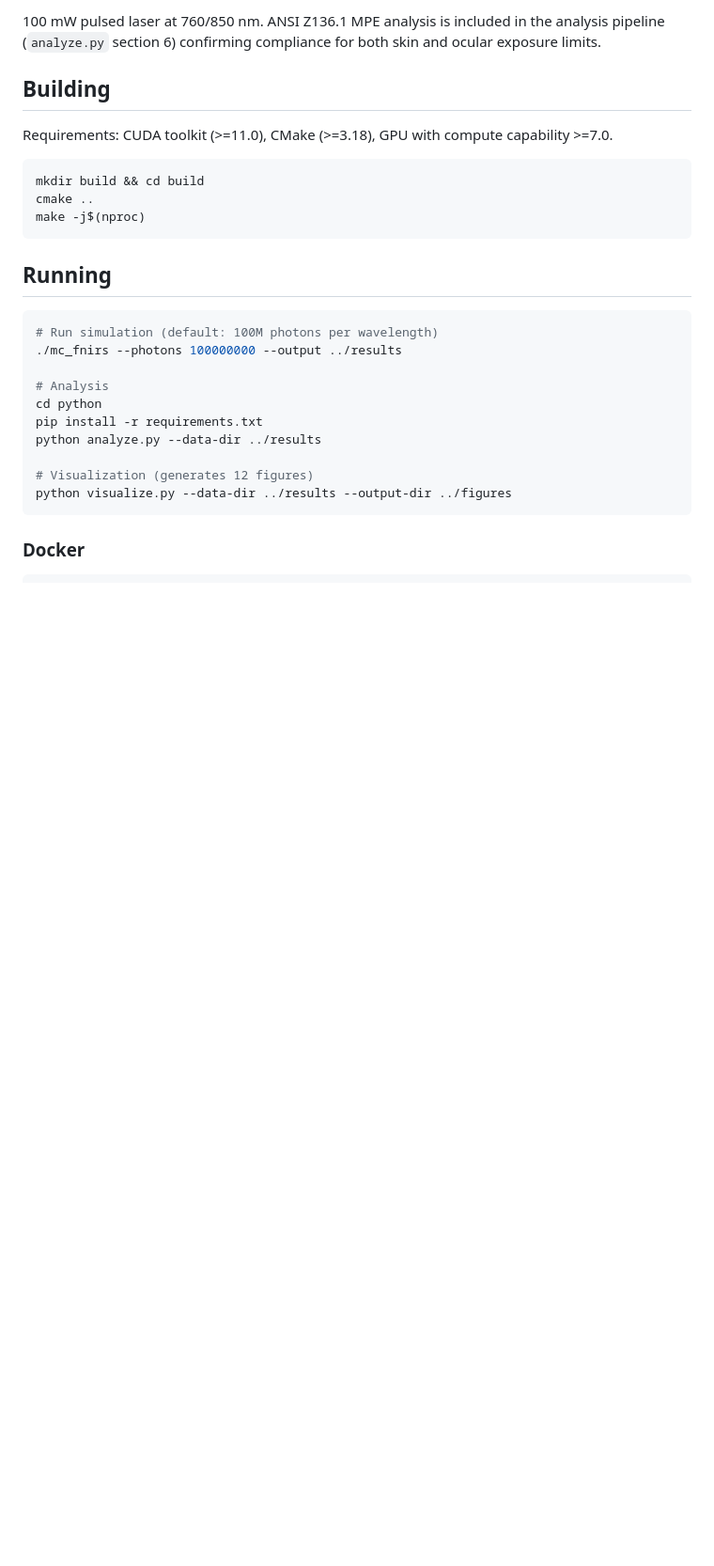
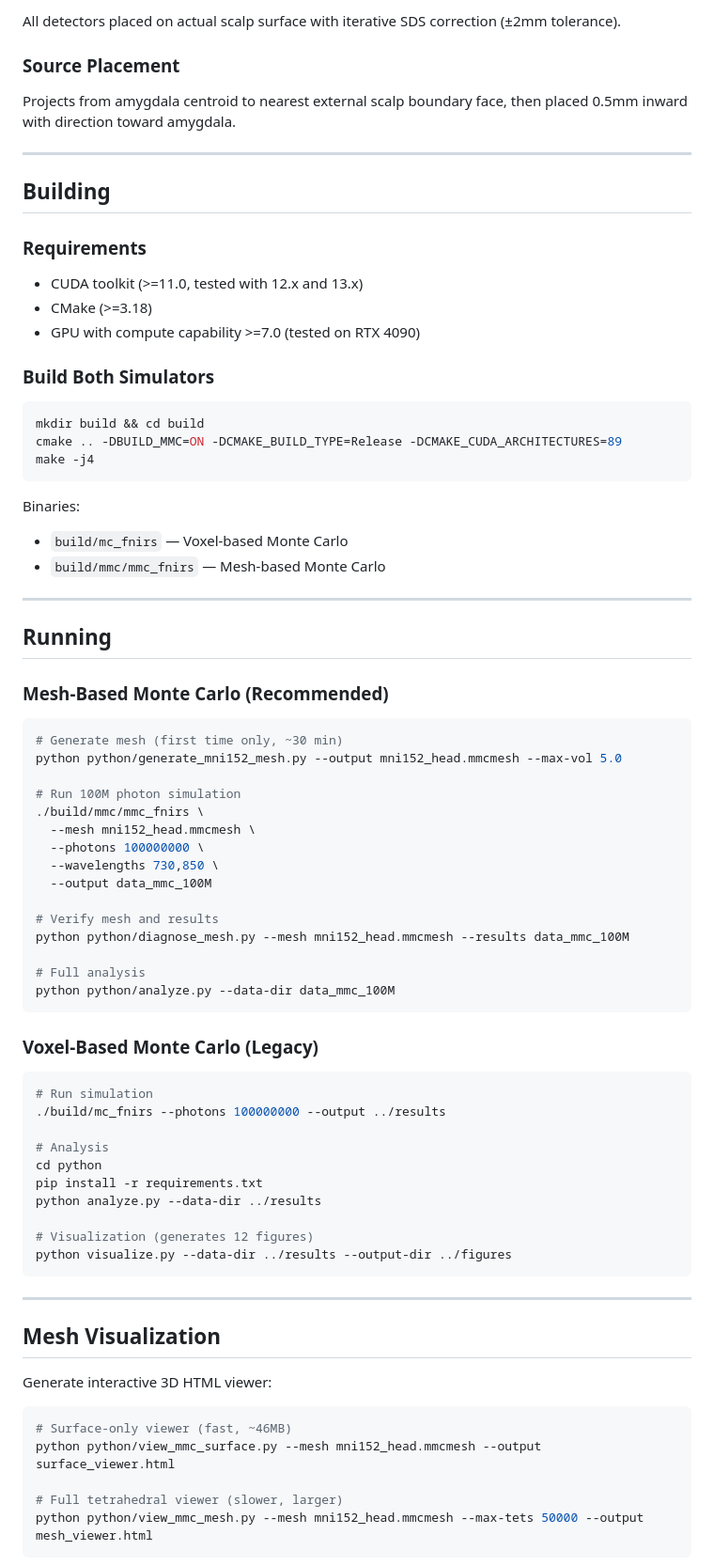
Before and after one commit to niketh-keshavan/amyg-sims, a Markdown page: README.md, the part around one of its changes. Shown at 94% size. Rendered like a GitHub page; blank space fills up the shorter version.

````diff
--- a/README.md
+++ b/README.md
@@ -37,21 +66,59 @@ Optical properties at 760 nm and 850 nm from Okada & Delpy (2003), Jacques (2013
 
-100 mW pulsed laser at 760/850 nm. ANSI Z136.1 MPE analysis is included in the analysis pipeline (`analyze.py` section 6) confirming compliance for both skin and ocular exposure limits.
+All detectors placed on actual scalp surface with iterative SDS correction (±2mm tolerance).
+
+### Source Placement
+Projects from amygdala centroid to nearest external scalp boundary face, then placed 0.5mm inward with direction toward amygdala.
+
+---
 
 ## Building
 
-Requirements: CUDA toolkit (>=11.0), CMake (>=3.18), GPU with compute capability >=7.0.
+### Requirements
+- CUDA toolkit (>=11.0, tested with 12.x and 13.x)
+- CMake (>=3.18)
+- GPU with compute capability >=7.0 (tested on RTX 4090)
+
+### Build Both Simulators
 
 ```bash
 mkdir build && cd build
-cmake ..
-make -j$(nproc)
+cmake .. -DBUILD_MMC=ON -DCMAKE_BUILD_TYPE=Release -DCMAKE_CUDA_ARCHITECTURES=89
+make -j4
 ```
+
+Binaries:
+- `build/mc_fnirs` — Voxel-based Monte Carlo
+- `build/mmc/mmc_fnirs` — Mesh-based Monte Carlo
+
+---
 
 ## Running
 
+### Mesh-Based Monte Carlo (Recommended)
+
 ```bash
-# Run simulation (default: 100M photons per wavelength)
-./mc_fnirs --photons 100000000 --output ../results
+# Generate mesh (first time only, ~30 min)
+python python/generate_mni152_mesh.py --output mni152_head.mmcmesh --max-vol 5.0
+
+# Run 100M photon simulation
+./build/mmc/mmc_fnirs \
+  --mesh mni152_head.mmcmesh \
+  --photons 100000000 \
+  --wavelengths 730,850 \
+  --output data_mmc_100M
+
+# Verify mesh and results
+python python/diagnose_mesh.py --mesh mni152_head.mmcmesh --results data_mmc_100M
+
+# Full analysis
+python python/analyze.py --data-dir data_mmc_100M
+```
+
+### Voxel-Based Monte Carlo (Legacy)
+
+```bash
+# Run simulation
+./build/mc_fnirs --photons 100000000 --output ../results
 
 # Analysis
 cd python
@@ -62,4 +129,17 @@ python analyze.py --data-dir ../results
 python visualize.py --data-dir ../results --output-dir ../figures
 ```
 
-### Docker
+---
+
+## Mesh Visualization
+
+Generate interactive 3D HTML viewer:
+
+```bash
+# Surface-only viewer (fast, ~46MB)
+python python/view_mmc_surface.py --mesh mni152_head.mmcmesh --output surface_viewer.html
+
+# Full tetrahedral viewer (slower, larger)
+python python/view_mmc_mesh.py --mesh mni152_head.mmcmesh --max-tets 50000 --output mesh_viewer.html
+```
+
````
Also changed, not shown: other parts of README.md (+126 -40 lines).
